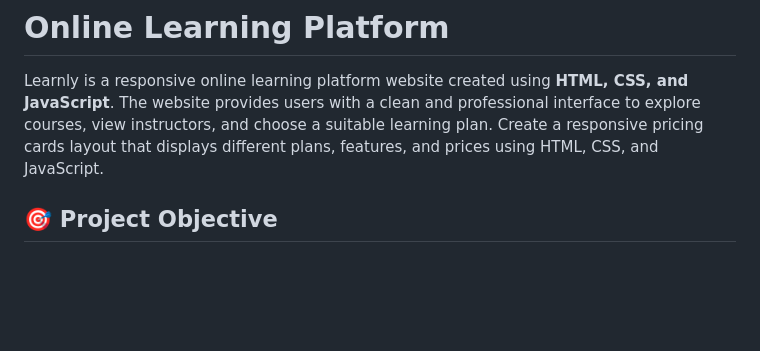
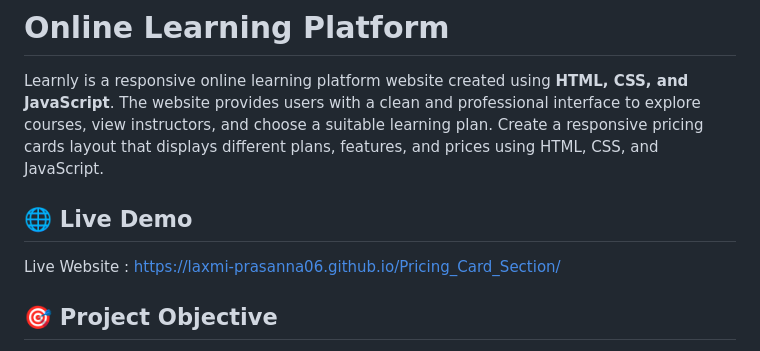
Before and after one commit to Laxmi-prasanna06/Pricing_Card_Section, a Markdown page: README.md, the part around the change. Rendered like a GitHub page; blank space fills up the shorter version.

Commit message:
Update README with live demo link
Added a live demo link to the README for the pricing cards layout.

```diff
--- a/README.md
+++ b/README.md
@@ -2,6 +2,10 @@
 
 Learnly is a responsive online learning platform website created using **HTML, CSS, and JavaScript**. The website provides users with a clean and professional interface to explore courses, view instructors, and choose a suitable learning plan.
 Create a responsive pricing cards layout that displays different plans, features, and prices using HTML, CSS, and JavaScript.
+
+## 🌐 Live Demo
+
+Live Website :  https://laxmi-prasanna06.github.io/Pricing_Card_Section/
 
 ## 🎯 Project Objective
 
```
